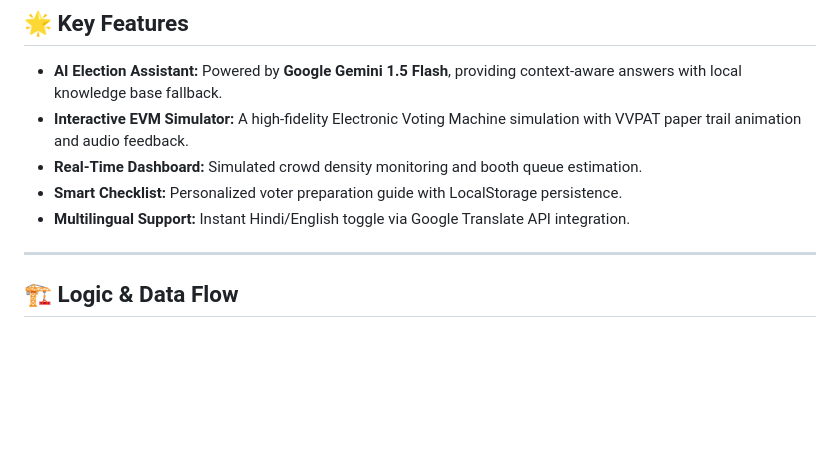
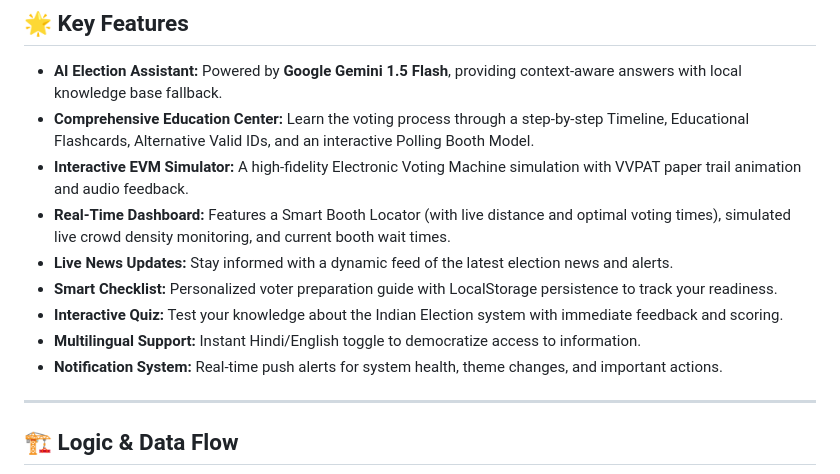
Before and after one commit to ankitpanwar15/ElectSmart, a Markdown page: README.md, the part around the change. Rendered like a GitHub page; blank space fills up the shorter version.

Commit message:
docs: Update README with comprehensive feature list

```diff
--- a/README.md
+++ b/README.md
@@ -34,10 +34,14 @@ Electo AI is built with a focus on professional software standards, security, an
 
 ## 🌟 Key Features
 - **AI Election Assistant:** Powered by **Google Gemini 1.5 Flash**, providing context-aware answers with local knowledge base fallback.
+- **Comprehensive Education Center:** Learn the voting process through a step-by-step Timeline, Educational Flashcards, Alternative Valid IDs, and an interactive Polling Booth Model.
 - **Interactive EVM Simulator:** A high-fidelity Electronic Voting Machine simulation with VVPAT paper trail animation and audio feedback.
-- **Real-Time Dashboard:** Simulated crowd density monitoring and booth queue estimation.
-- **Smart Checklist:** Personalized voter preparation guide with LocalStorage persistence.
-- **Multilingual Support:** Instant Hindi/English toggle via Google Translate API integration.
+- **Real-Time Dashboard:** Features a Smart Booth Locator (with live distance and optimal voting times), simulated live crowd density monitoring, and current booth wait times.
+- **Live News Updates:** Stay informed with a dynamic feed of the latest election news and alerts.
+- **Smart Checklist:** Personalized voter preparation guide with LocalStorage persistence to track your readiness.
+- **Interactive Quiz:** Test your knowledge about the Indian Election system with immediate feedback and scoring.
+- **Multilingual Support:** Instant Hindi/English toggle to democratize access to information.
+- **Notification System:** Real-time push alerts for system health, theme changes, and important actions.
 
 ---
 
```
